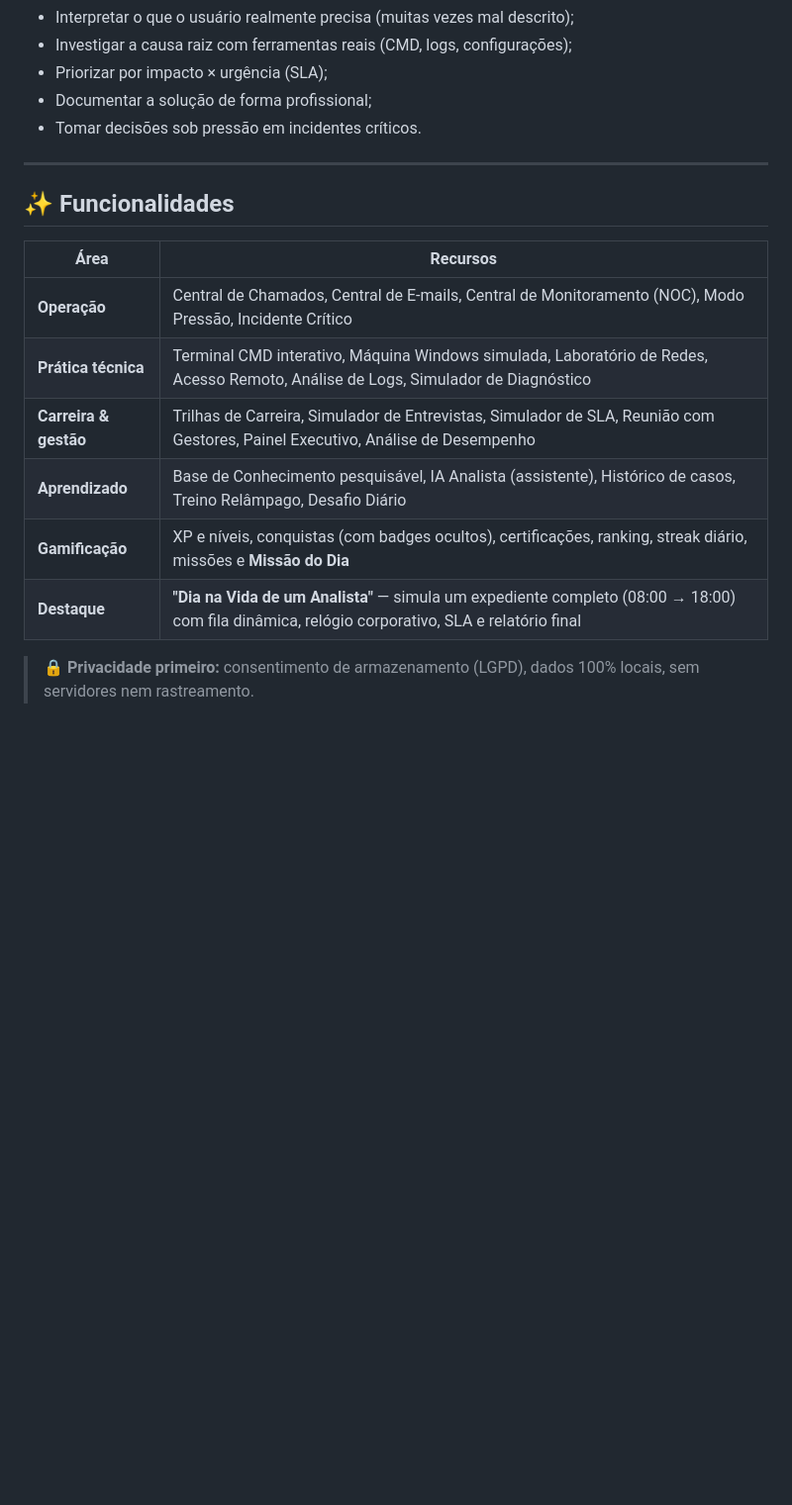
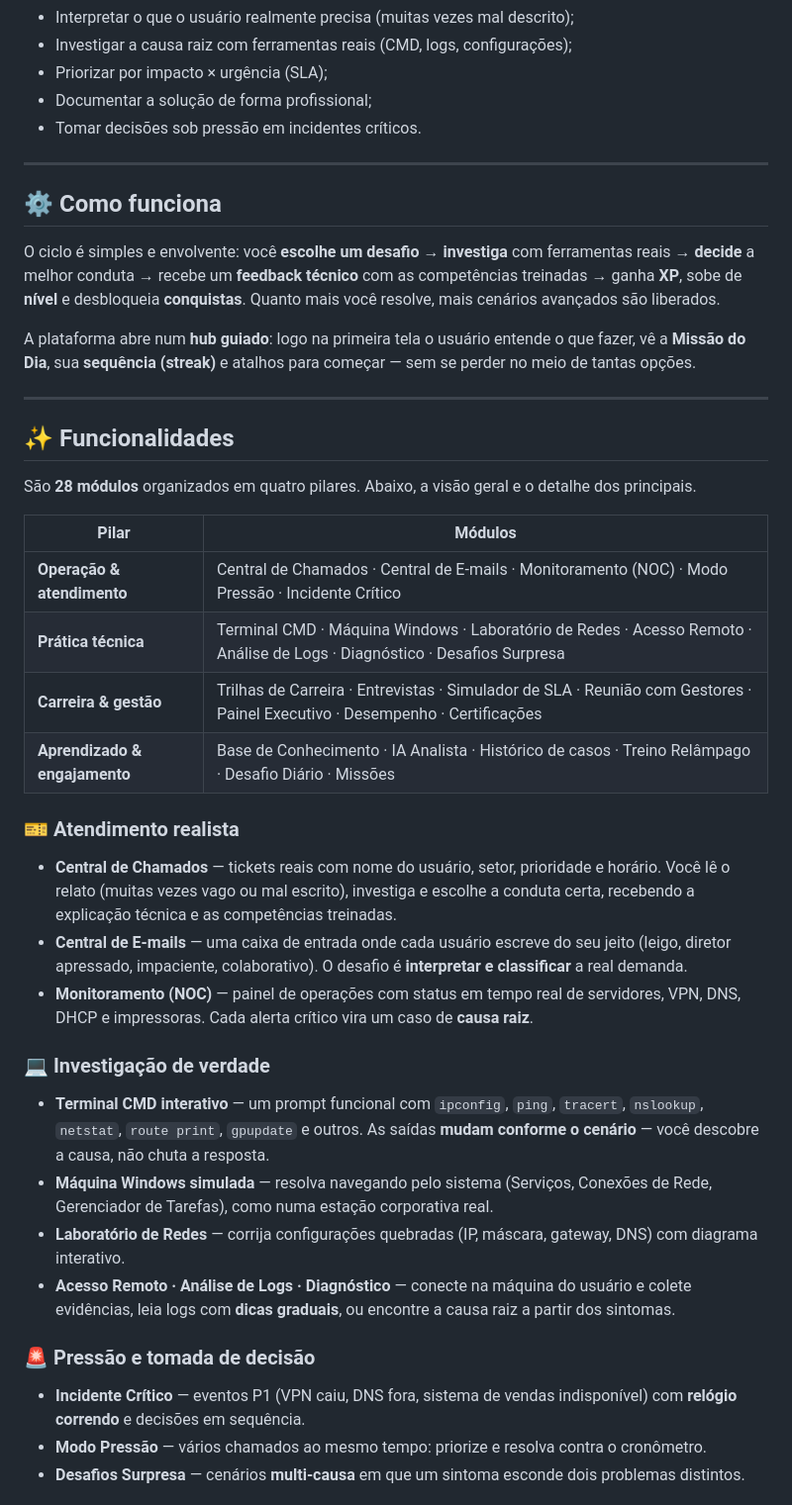
Before and after one commit to theocomparetti/helpdesk-lab, a Markdown page: README.md, the part around one of its changes. Shown at 99% size. GitHub-like rendering; blank space fills up the shorter version.

Commit message:
docs: detalha funcionalidades e adiciona seção Como funciona no README
Co-Authored-By: Claude Opus 4.8 <noreply@anthropic.com>

```diff
--- a/README.md
+++ b/README.md
@@ -43,15 +43,38 @@ O Help Desk Lab cria um **ambiente seguro e realista** para treinar exatamente a
 
 ---
 
+## ⚙️ Como funciona
+
+O ciclo é simples e envolvente: você **escolhe um desafio** → **investiga** com ferramentas reais → **decide** a melhor conduta → recebe um **feedback técnico** com as competências treinadas → ganha **XP**, sobe de **nível** e desbloqueia **conquistas**. Quanto mais você resolve, mais cenários avançados são liberados.
+
+A plataforma abre num **hub guiado**: logo na primeira tela o usuário entende o que fazer, vê a **Missão do Dia**, sua **sequência (streak)** e atalhos para começar — sem se perder no meio de tantas opções.
+
+---
+
 ## ✨ Funcionalidades
 
-| Área | Recursos |
+São **28 módulos** organizados em quatro pilares. Abaixo, a visão geral e o detalhe dos principais.
+
+| Pilar | Módulos |
 |------|----------|
-| **Operação** | Central de Chamados, Central de E-mails, Central de Monitoramento (NOC), Modo Pressão, Incidente Crítico |
-| **Prática técnica** | Terminal CMD interativo, Máquina Windows simulada, Laboratório de Redes, Acesso Remoto, Análise de Logs, Simulador de Diagnóstico |
-| **Carreira & gestão** | Trilhas de Carreira, Simulador de Entrevistas, Simulador de SLA, Reunião com Gestores, Painel Executivo, Análise de Desempenho |
-| **Aprendizado** | Base de Conhecimento pesquisável, IA Analista (assistente), Histórico de casos, Treino Relâmpago, Desafio Diário |
-| **Gamificação** | XP e níveis, conquistas (com badges ocultos), certificações, ranking, streak diário, missões e **Missão do Dia** |
-| **Destaque** | **"Dia na Vida de um Analista"** — simula um expediente completo (08:00 → 18:00) com fila dinâmica, relógio corporativo, SLA e relatório final |
+| **Operação & atendimento** | Central de Chamados · Central de E-mails · Monitoramento (NOC) · Modo Pressão · Incidente Crítico |
+| **Prática técnica** | Terminal CMD · Máquina Windows · Laboratório de Redes · Acesso Remoto · Análise de Logs · Diagnóstico · Desafios Surpresa |
+| **Carreira & gestão** | Trilhas de Carreira · Entrevistas · Simulador de SLA · Reunião com Gestores · Painel Executivo · Desempenho · Certificações |
+| **Aprendizado & engajamento** | Base de Conhecimento · IA Analista · Histórico de casos · Treino Relâmpago · Desafio Diário · Missões |
 
-> 🔒 **Privacidade primeiro:** consentimento de armazenamento (LGPD), dados 100% locais, sem servidores nem rastreamento.
+### 🎫 Atendimento realista
+- **Central de Chamados** — tickets reais com nome do usuário, setor, prioridade e horário. Você lê o relato (muitas vezes vago ou mal escrito), investiga e escolhe a conduta certa, recebendo a explicação técnica e as competências treinadas.
+- **Central de E-mails** — uma caixa de entrada onde cada usuário escreve do seu jeito (leigo, diretor apressado, impaciente, colaborativo). O desafio é **interpretar e classificar** a real demanda.
+- **Monitoramento (NOC)** — painel de operações com status em tempo real de servidores, VPN, DNS, DHCP e impressoras. Cada alerta crítico vira um caso de **causa raiz**.
+
+### 💻 Investigação de verdade
+- **Terminal CMD interativo** — um prompt funcional com `ipconfig`, `ping`, `tracert`, `nslookup`, `netstat`, `route print`, `gpupdate` e outros. As saídas **mudam conforme o cenário** — você descobre a causa, não chuta a resposta.
+- **Máquina Windows simulada** — resolva navegando pelo sistema (Serviços, Conexões de Rede, Gerenciador de Tarefas), como numa estação corporativa real.
+- **Laboratório de Redes** — corrija configurações quebradas (IP, máscara, gateway, DNS) com diagrama interativo.
+- **Acesso Remoto · Análise de Logs · Diagnóstico** — conecte na máquina do usuário e colete evidências, leia logs com **dicas graduais**, ou encontre a causa raiz a partir dos sintomas.
+
+### 🚨 Pressão e tomada de decisão
+- **Incidente Crítico** — eventos P1 (VPN caiu, DNS fora, sistema de vendas indisponível) com **relógio correndo** e decisões em sequência.
+- **Modo Pressão** — vários chamados ao mesmo tempo: priorize e resolva contra o cronômetro.
+- **Desafios Surpresa** — cenários **multi-causa** em que um sintoma esconde dois problemas distintos.
+
```
Also changed, not shown: other parts of README.md (+11 -0 lines).
